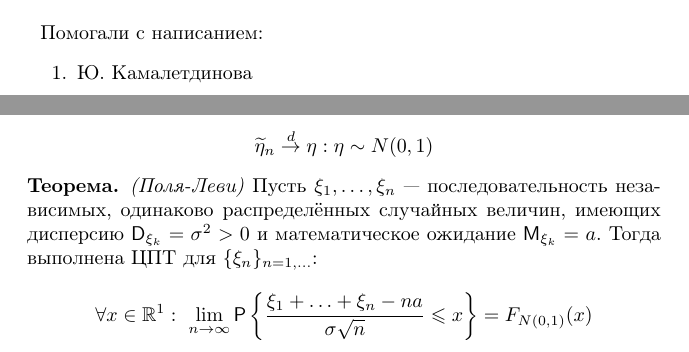
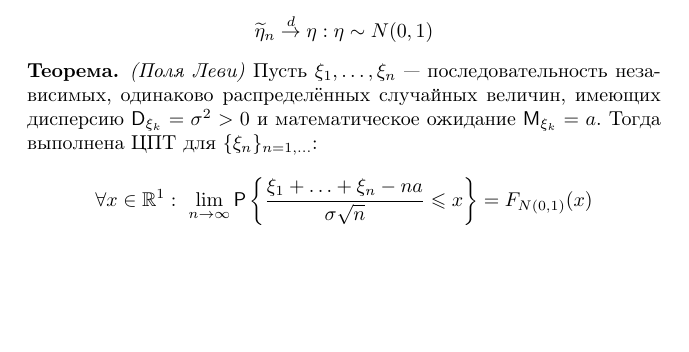
Before and after one commit to polytechnic-templates/iamm-probability-theory-lectures, a LaTeX book (main.tex, which reads Chapters/chapter-4.tex, Config/Russian.tex, Templates/toc-page.tex): two parts of pages 3 and 81 of 84 before the commit and part of page 81 of 84 after it, the two joined at a grey line, cut at the place of the change, the shorter picture padded with empty space. Compiled offline with pdfLaTeX.

Commit message:
Nope. It's not the end...

```diff
--- a/Chapters/chapter-4.tex
+++ b/Chapters/chapter-4.tex
@@ -569,7 +569,7 @@ $g_h(x) \underset{h \to 0}{\rightarrow} 0$, $g_h(x) \leqslant 2, \forall x \in \
 	\widetilde{\eta}_n \overset{d}{\rightarrow} \eta: \eta \sim N(0, 1)
 \]
 \begin{theorem}
-	\textit{(Поля-Леви)} Пусть $\xi_1, \ldots, \xi_n$ --- последовательность независимых, одинаково распределённых случайных величин, имеющих дисперсию $\Variance_{\xi_k} = \sigma^2 > 0$ и математическое ожидание $\MExpect_{\xi_k} = a$. Тогда выполнена ЦПТ для $\{ \xi_n \}_{n = 1, \ldots}$:
+	\textit{(Поля Леви)} Пусть $\xi_1, \ldots, \xi_n$ --- последовательность независимых, одинаково распределённых случайных величин, имеющих дисперсию $\Variance_{\xi_k} = \sigma^2 > 0$ и математическое ожидание $\MExpect_{\xi_k} = a$. Тогда выполнена ЦПТ для $\{ \xi_n \}_{n = 1, \ldots}$:
 \[
 	\forall x \in \mathbb{R}^1: \ \lim\limits_{n \to \infty} \Prob \left\{ \frac{\xi_1 + \ldots + \xi_n - na}{\sigma \sqrt{n}} \leqslant x \right\} = F_{N(0, 1)} (x)
 \]
--- a/Config/Russian.tex
+++ b/Config/Russian.tex
@@ -13,6 +13,6 @@
 \newcommand{\num}{ № 1}
 \newcommand{\subject}{Теория вероятностей. Конспект}
 \newcommand{\tutorname}{к.б.н. Н. О. Кадырова}
-\newcommand{\studentname}{В. А. Тюльпин}
+\newcommand{\studentname}{В. А. Тюльпин,  Ю. А. Камалетдинова}
 \newcommand{\course}{3 курс}
 \newcommand{\group}{33633/1}
--- a/Templates/toc-page.tex
+++ b/Templates/toc-page.tex
@@ -1,6 +1 @@
 \tableofcontents
-\vfill ~
-Помогали с написанием:
-\begin{enumerate}
-	\item Ю. Камалетдинова
-\end{enumerate}
```
Also changed, not shown: PDF/lectures.pdf, Chapters/chapter-4.tex (4 more changed lines).
